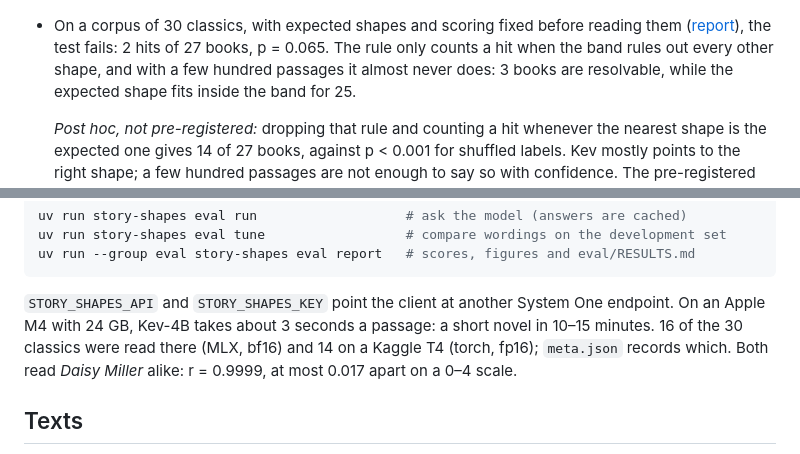
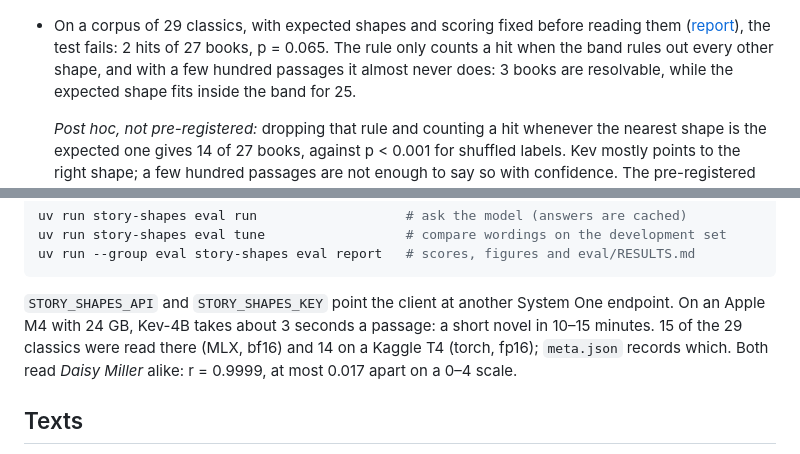
Before and after one commit to abp002/story-shapes, a Markdown page: README.md, 2 parts joined by grey strips. Drawn GitHub-style.

Commit message:
Count 29 classics: the renamed Romeo and Juliet is not one

```diff
--- a/README.md
+++ b/README.md
@@ -65,7 +65,7 @@ What that says:
   late rise and Romeo's fall keep their shape.
 
   ![The same curves, each on its own book's scale](docs/relative.png)
-- On a corpus of 30 classics, with expected shapes and scoring fixed before reading them
+- On a corpus of 29 classics, with expected shapes and scoring fixed before reading them
   ([report](eval/CORPUS.md)), the test fails: 2 hits of 27 books, p = 0.065. The rule only counts
   a hit when the band rules out every other shape, and with a few hundred passages it almost never
   does: 3 books are resolvable, while the expected shape fits inside the band for 25.
@@ -111,7 +111,7 @@ uv run --group eval story-shapes eval report   # scores, figures and eval/RESULT
 
 `STORY_SHAPES_API` and `STORY_SHAPES_KEY` point the client at another System One endpoint. On an
 Apple M4 with 24 GB, Kev-4B takes about 3 seconds a passage: a short novel in 10–15 minutes.
-16 of the 30 classics were read there (MLX, bf16) and 14 on a Kaggle T4 (torch, fp16); `meta.json`
+15 of the 29 classics were read there (MLX, bf16) and 14 on a Kaggle T4 (torch, fp16); `meta.json`
 records which. Both read *Daisy Miller* alike: r = 0.9999, at most 0.017 apart on a 0–4 scale.
 
 ## Texts
```
